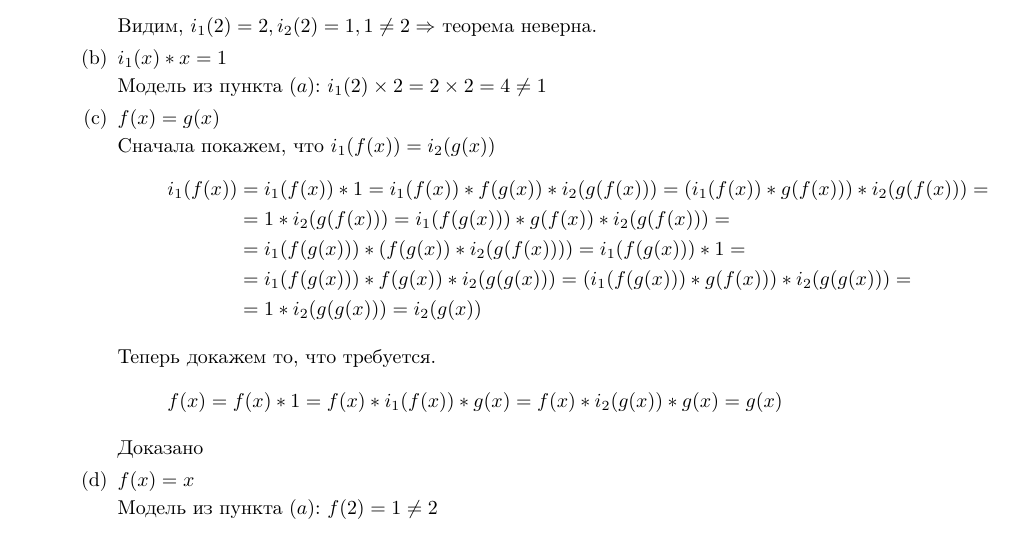
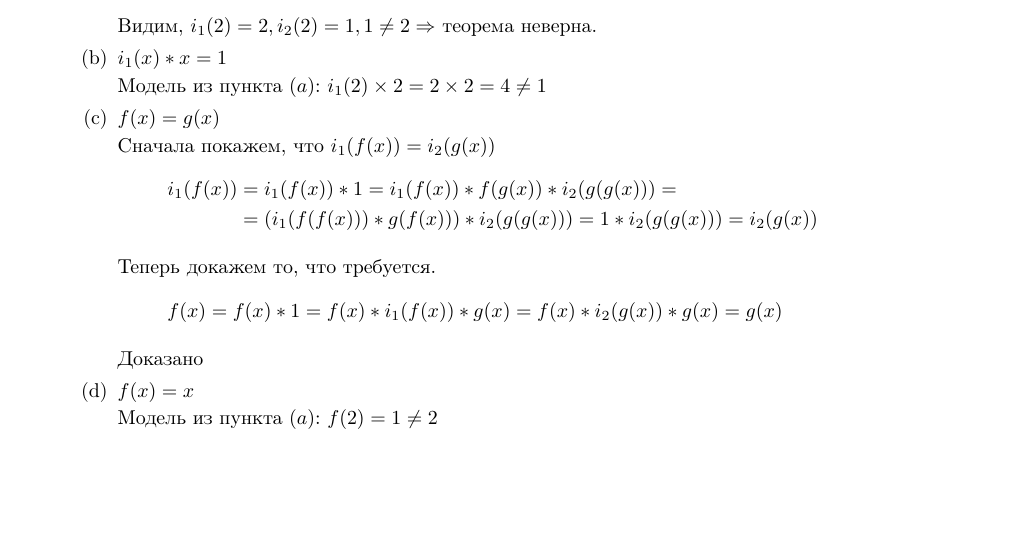
Before and after one commit to Roenke/math-logic, a LaTeX document (ha/report.tex, which reads ha/ha/ha4.tex): part of page 2 of 3, cut so that both start at the same text, the shorter picture padded with empty space. Compiled offline with pdfLaTeX.

Commit message:
Fix task 3c.

```diff
--- a/ha/ha/ha4.tex
+++ b/ha/ha/ha4.tex
@@ -106,11 +106,8 @@ f(x) * i_2(g(x)) & = 1
 
 Сначала покажем, что $i_1(f(x)) = i_2(g(x))$
 \begin{align*}
-	i_1(f(x)) &= i_1(f(x)) * 1 = i_1(f(x)) * f(g(x)) * i_2(g(f(x))) = (i_1(f(x)) * g(f(x))) * i_2(g(f(x))) = \\
-	&= 1 * i_2(g(f(x))) = i_1(f(g(x))) * g(f(x)) * i_2(g(f(x))) = \\
-	&= i_1(f(g(x))) * (f(g(x)) * i_2(g(f(x)))) = i_1(f(g(x))) * 1 = \\
-	&= i_1(f(g(x))) * f(g(x)) * i_2(g(g(x))) = (i_1(f(g(x))) * g(f(x))) * i_2(g(g(x))) = \\
-	&= 1 * i_2(g(g(x))) = i_2(g(x))
+	i_1(f(x)) &= i_1(f(x)) * 1 = i_1(f(x)) * f(g(x)) * i_2(g(g(x))) = \\
+	&= (i_1(f(f(x))) * g(f(x))) * i_2(g(g(x))) = 1 * i_2(g(g(x))) = i_2(g(x))
 \end{align*}
 
 Теперь докажем то, что требуется.
```
